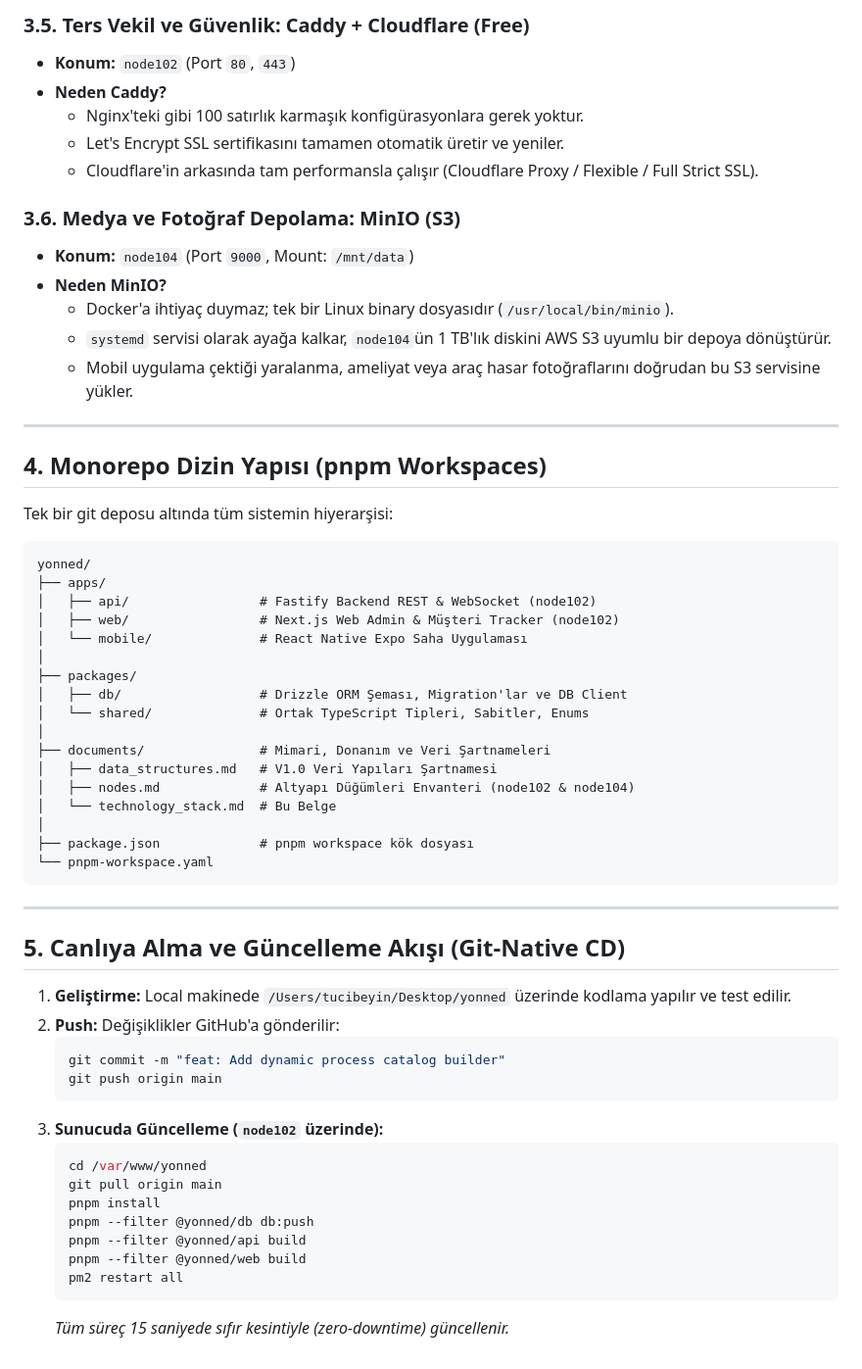
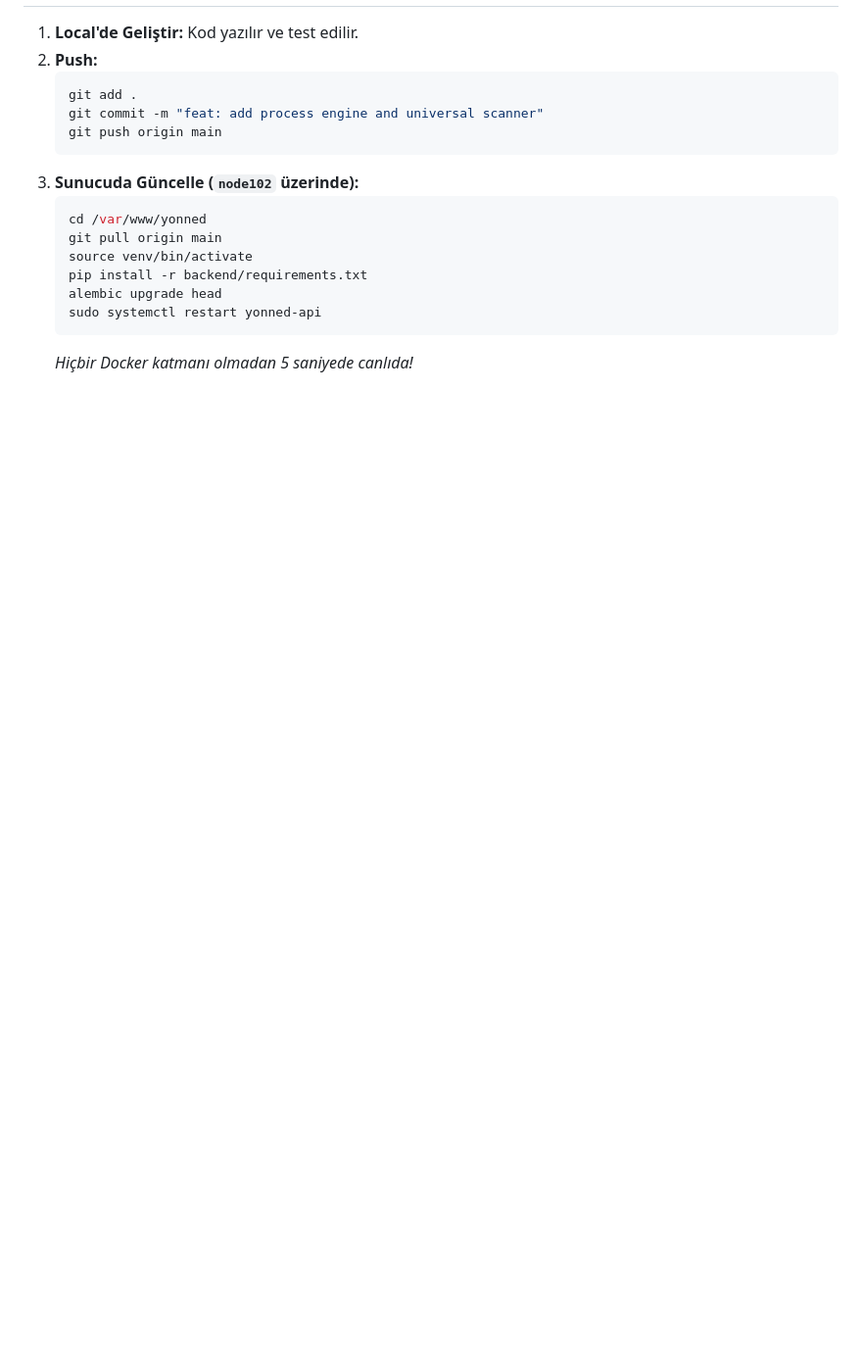
Before and after one commit to tucibeyin/yonned, a Markdown page: documents/technology_stack.md, the part around one of its changes. Shown at 98% size. Rendered like a GitHub page; blank space fills up the shorter version.

Commit message:
docs: Set final tech stack to Python (FastAPI), Flutter, HTML/CSS, PostgreSQL, Redis

````diff
--- a/documents/technology_stack.md
+++ b/documents/technology_stack.md
@@ -81,61 +116,17 @@
-### 3.5. Ters Vekil ve Güvenlik: Caddy + Cloudflare (Free)
-* **Konum:** `node102` (Port `80`, `443`)
-* **Neden Caddy?**
-  * Nginx'teki gibi 100 satırlık karmaşık konfigürasyonlara gerek yoktur.
-  * Let's Encrypt SSL sertifikasını tamamen otomatik üretir ve yeniler.
-  * Cloudflare'in arkasında tam performansla çalışır (Cloudflare Proxy / Flexible / Full Strict SSL).
-
-### 3.6. Medya ve Fotoğraf Depolama: MinIO (S3)
-* **Konum:** `node104` (Port `9000`, Mount: `/mnt/data`)
-* **Neden MinIO?**
-  * Docker'a ihtiyaç duymaz; tek bir Linux binary dosyasıdır (`/usr/local/bin/minio`).
-  * `systemd` servisi olarak ayağa kalkar, `node104`ün 1 TB'lık diskini AWS S3 uyumlu bir depoya dönüştürür.
-  * Mobil uygulama çektiği yaralanma, ameliyat veya araç hasar fotoğraflarını doğrudan bu S3 servisine yükler.
-
----
-
-## 4. Monorepo Dizin Yapısı (pnpm Workspaces)
-
-Tek bir git deposu altında tüm sistemin hiyerarşisi:
-
-```
-yonned/
-├── apps/
-│   ├── api/                 # Fastify Backend REST & WebSocket (node102)
-│   ├── web/                 # Next.js Web Admin & Müşteri Tracker (node102)
-│   └── mobile/              # React Native Expo Saha Uygulaması
-│
-├── packages/
-│   ├── db/                  # Drizzle ORM Şeması, Migration'lar ve DB Client
-│   └── shared/              # Ortak TypeScript Tipleri, Sabitler, Enums
-│
-├── documents/               # Mimari, Donanım ve Veri Şartnameleri
-│   ├── data_structures.md   # V1.0 Veri Yapıları Şartnamesi
-│   ├── nodes.md             # Altyapı Düğümleri Envanteri (node102 & node104)
-│   └── technology_stack.md  # Bu Belge
-│
-├── package.json             # pnpm workspace kök dosyası
-└── pnpm-workspace.yaml
-```
-
----
-
-## 5. Canlıya Alma ve Güncelleme Akışı (Git-Native CD)
-
-1. **Geliştirme:** Local makinede `/Users/tucibeyin/Desktop/yonned` üzerinde kodlama yapılır ve test edilir.
-2. **Push:** Değişiklikler GitHub'a gönderilir:
+1. **Local'de Geliştir:** Kod yazılır ve test edilir.
+2. **Push:**
    ```bash
-   git commit -m "feat: Add dynamic process catalog builder"
+   git add .
+   git commit -m "feat: add process engine and universal scanner"
    git push origin main
    ```
-3. **Sunucuda Güncelleme (`node102` üzerinde):**
+3. **Sunucuda Güncelle (`node102` üzerinde):**
    ```bash
    cd /var/www/yonned
    git pull origin main
-   pnpm install
-   pnpm --filter @yonned/db db:push
-   pnpm --filter @yonned/api build
-   pnpm --filter @yonned/web build
-   pm2 restart all
+   source venv/bin/activate
+   pip install -r backend/requirements.txt
+   alembic upgrade head
+   sudo systemctl restart yonned-api
    ```
-   *Tüm süreç 15 saniyede sıfır kesintiyle (zero-downtime) güncellenir.*
+   *Hiçbir Docker katmanı olmadan 5 saniyede canlıda!*
````
Also changed, not shown: other parts of documents/technology_stack.md (+99 -64 lines).
